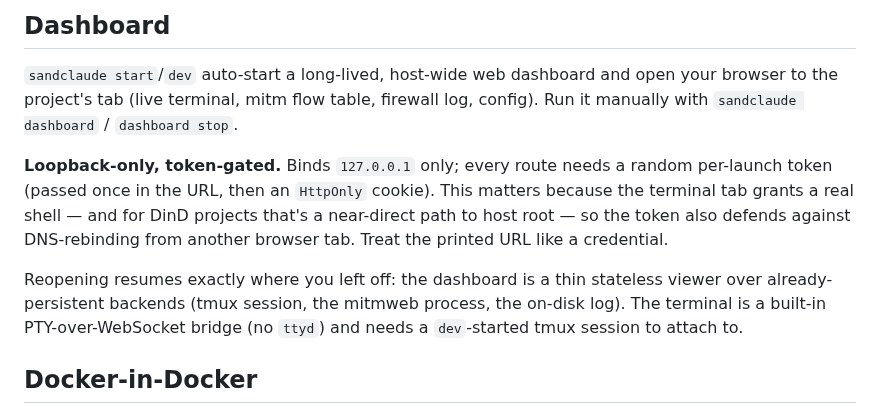
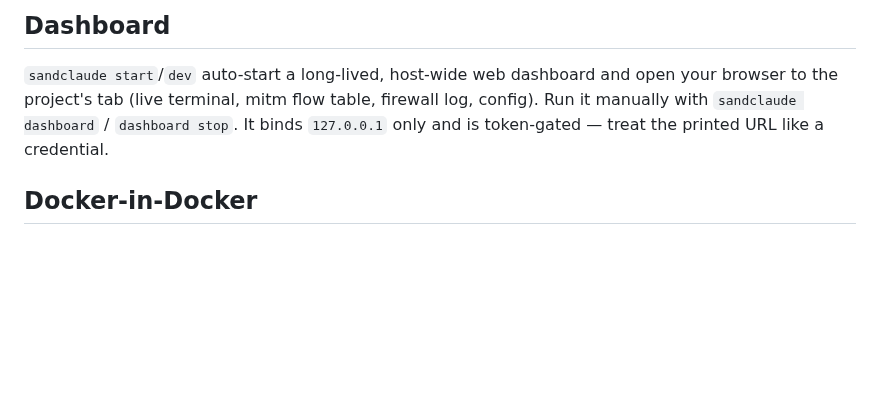
Before and after one commit to scoutapp/corral, a Markdown page: README.md, the part around the change. Drawn GitHub-style; blank space fills up the shorter version.

Commit message:
docs: trim Dashboard section to the essentials

```diff
--- a/README.md
+++ b/README.md
@@ -97,18 +97,8 @@ web dashboard              enforces allowed-domains.txt              ▲
 
 `sandclaude start`/`dev` auto-start a long-lived, host-wide web dashboard and open
 your browser to the project's tab (live terminal, mitm flow table, firewall log,
-config). Run it manually with `sandclaude dashboard` / `dashboard stop`.
-
-**Loopback-only, token-gated.** Binds `127.0.0.1` only; every route needs a random
-per-launch token (passed once in the URL, then an `HttpOnly` cookie). This matters
-because the terminal tab grants a real shell — and for DinD projects that's a
-near-direct path to host root — so the token also defends against DNS-rebinding
-from another browser tab. Treat the printed URL like a credential.
-
-Reopening resumes exactly where you left off: the dashboard is a thin stateless
-viewer over already-persistent backends (tmux session, the mitmweb process, the
-on-disk log). The terminal is a built-in PTY-over-WebSocket bridge (no `ttyd`) and
-needs a `dev`-started tmux session to attach to.
+config). Run it manually with `sandclaude dashboard` / `dashboard stop`. It binds
+`127.0.0.1` only and is token-gated — treat the printed URL like a credential.
 
 ## Docker-in-Docker
 
```
